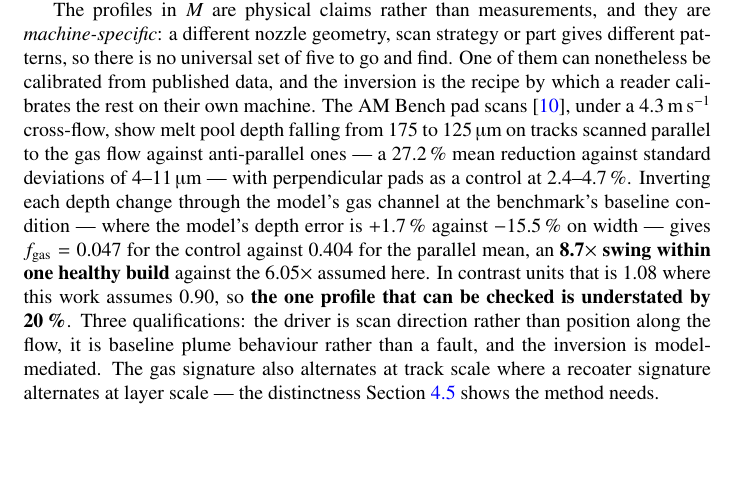
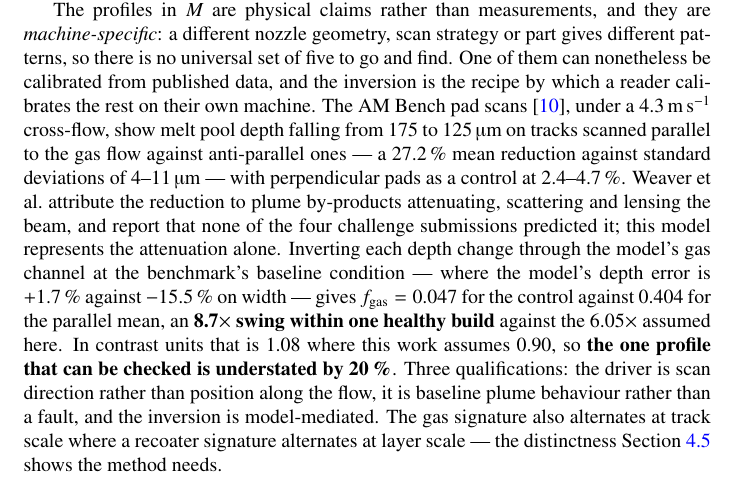
Before and after one commit to sj3006/sj3006, a LaTeX paper (cirfcms2027/paper/paper.tex): part of page 5 of 12, cut so that both start at the same text, the shorter picture padded with empty space. Compiled offline with pdfLaTeX.

Commit message:
Source the gas mechanism to Weaver rather than inferring it
Amit supplied the Weaver full text. The mechanism behind the gas inversion is
their attribution, not our inference, and the paper now says so:

  "Weaver et al. attribute the reduction to plume by-products attenuating,
   scattering and lensing the beam, and report that none of the four challenge
   submissions predicted it; this model represents the attenuation alone."

Two things that sentence does. It stops us supplying an interpretation for
someone else's measurement when the source supplies one. And it concedes, in
the same breath, that their mechanism has three channels where ours has one -
the same pattern as the Reijonen finding in the previous commit, from a second
independent source.

The four submissions are anonymous in Weaver (labelled Pred. 1-4), so the claim
is quoted exactly as worded and they are not characterised.

Also confirmed from the full text, with no change needed:

  - Table 4 gives case 0 as width 136.3 um (U = 6.2) and depth 139.7 um
    (U = 14.1), exactly as calibrate.py has transcribed
  - "all the cases have an aspect ratio greater than 1", confirming the
    keyholing claim in Section 3.1
  - Table 2 gives gas flow 4.3 m/s in -Y with the Y-pad scanning +/-Y, so the
    parallel / anti-parallel reading behind the inversion is right

Co-Authored-By: Claude Opus 5 <noreply@anthropic.com>
Claude-Session: https://claude.ai/code/session_011UD3ZUY1s5CaPP8QpBxPVB

```diff
--- a/cirfcms2027/paper/paper.tex
+++ b/cirfcms2027/paper/paper.tex
@@ -306,8 +306,10 @@ them can nonetheless be calibrated from published data, and the inversion is the
 recipe by which a reader calibrates the rest on their own machine. The AM Bench pad scans \cite{Weaver2024}, under a 4.3\,m\,s$^{-1}$ cross-flow,
 show melt pool depth falling from 175 to 125\,\textmu m on tracks scanned
 parallel to the gas flow against anti-parallel ones --- a 27.2\,\% mean
-reduction against standard deviations of 4--11\,\textmu m --- with perpendicular
-pads as a control at 2.4--4.7\,\%. Inverting each depth change
+reduction against standard deviations of 4--11\,\textmu m --- with perpendicular pads as a control at 2.4--4.7\,\%. Weaver et al.\ attribute
+the reduction to plume by-products attenuating, scattering and lensing the beam,
+and report that none of the four challenge submissions predicted it; this model
+represents the attenuation alone. Inverting each depth change
 through the model's gas channel at the benchmark's baseline condition --- where
 the model's depth error is $+1.7$\,\% against $-15.5$\,\% on width --- gives
 $f_{\mathrm{gas}}=0.047$ for the control against $0.404$ for the parallel mean,
```
Also changed, not shown: cirfcms2027/paper/paper.pdf, cirfcms2027/paper/paper_2col.pdf.
